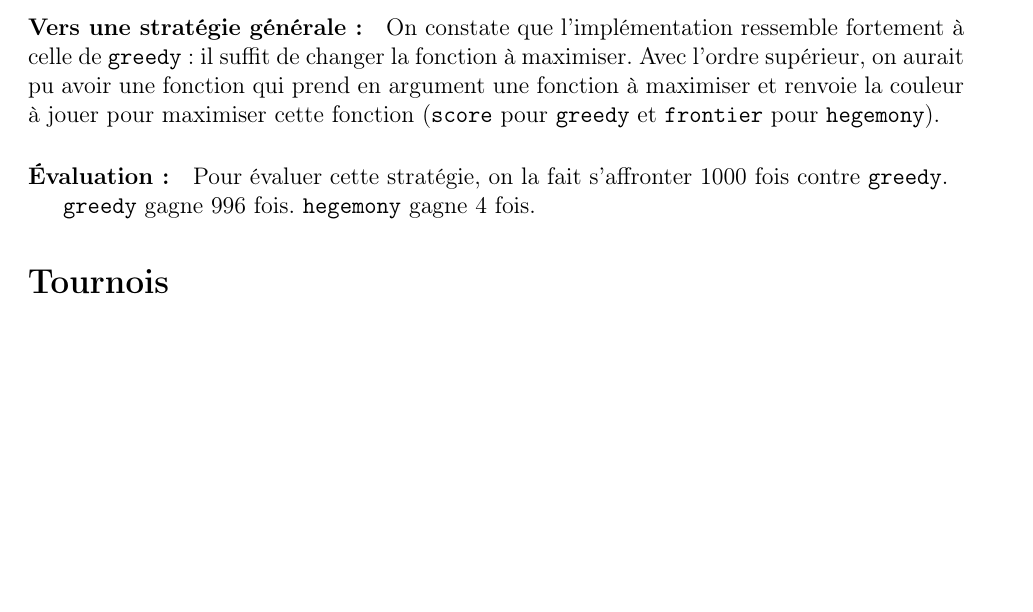
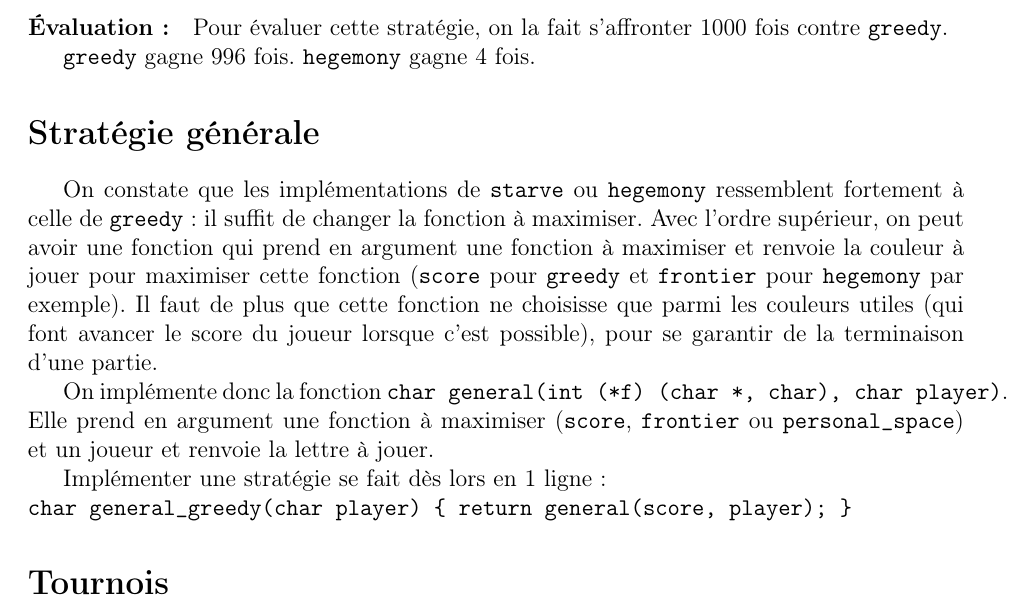
Before and after one commit to Aurele-Barriere/7wonders, a LaTeX document (doc/rapport.tex): part of page 6 of 6, cut at the place of the change, the shorter picture padded with empty space. Compiled offline with pdfLaTeX.

Commit message:
explaining general strategy

```diff
--- a/doc/rapport.tex
+++ b/doc/rapport.tex
@@ -156,12 +156,21 @@ La stratégie consiste à maximiser cette valeur.
 
 On implémente donc la fonction \texttt{hegemony} de la même manière que le glouton, mais en ne calculant pas le score mais bien la frontière.
 
-\paragraph{Vers une stratégie générale :} On constate que l'implémentation ressemble fortement à celle de \texttt{greedy} : il suffit de changer la fonction à maximiser. Avec l'ordre supérieur, on aurait pu avoir une fonction qui prend en argument une fonction à maximiser et renvoie la couleur à jouer pour maximiser cette fonction (\texttt{score} pour \texttt{greedy} et \texttt{frontier} pour \texttt{hegemony}).
+
 
 \paragraph{Évaluation :}
 Pour évaluer cette stratégie, on la fait s'affronter 1000 fois contre \texttt{greedy}.
 
 \texttt{greedy} gagne 996 fois. \texttt{hegemony} gagne 4 fois.
+
+\sec{Stratégie générale}
+On constate que les implémentations de \texttt{starve} ou \texttt{hegemony} ressemblent fortement à celle de \texttt{greedy} : il suffit de changer la fonction à maximiser. Avec l'ordre supérieur, on peut avoir une fonction qui prend en argument une fonction à maximiser et renvoie la couleur à jouer pour maximiser cette fonction (\texttt{score} pour \texttt{greedy} et \texttt{frontier} pour \texttt{hegemony} par exemple). Il faut de plus que cette fonction ne choisisse que parmi les couleurs utiles (qui font avancer le score du joueur lorsque c'est possible), pour se garantir de la terminaison d'une partie.
+
+On implémente donc la fonction \texttt{char general(int (*f) (char *, char), char player)}. Elle prend en argument une fonction à maximiser (\texttt{score}, \texttt{frontier} ou \texttt{personal\_space}) et un joueur et renvoie la lettre à jouer.
+
+Implémenter une stratégie se fait dès lors en 1 ligne :\\
+\texttt{char general\_greedy(char player) \{ return general(score, player); \}}
+
 
 \sec{Tournois}
 Dans cette section, nous comparerons les différentes stratégies en organisant des tournois de 100 parties entre chaque paire de stratégies.\\
```
Also changed, not shown: doc/rapport.pdf.
